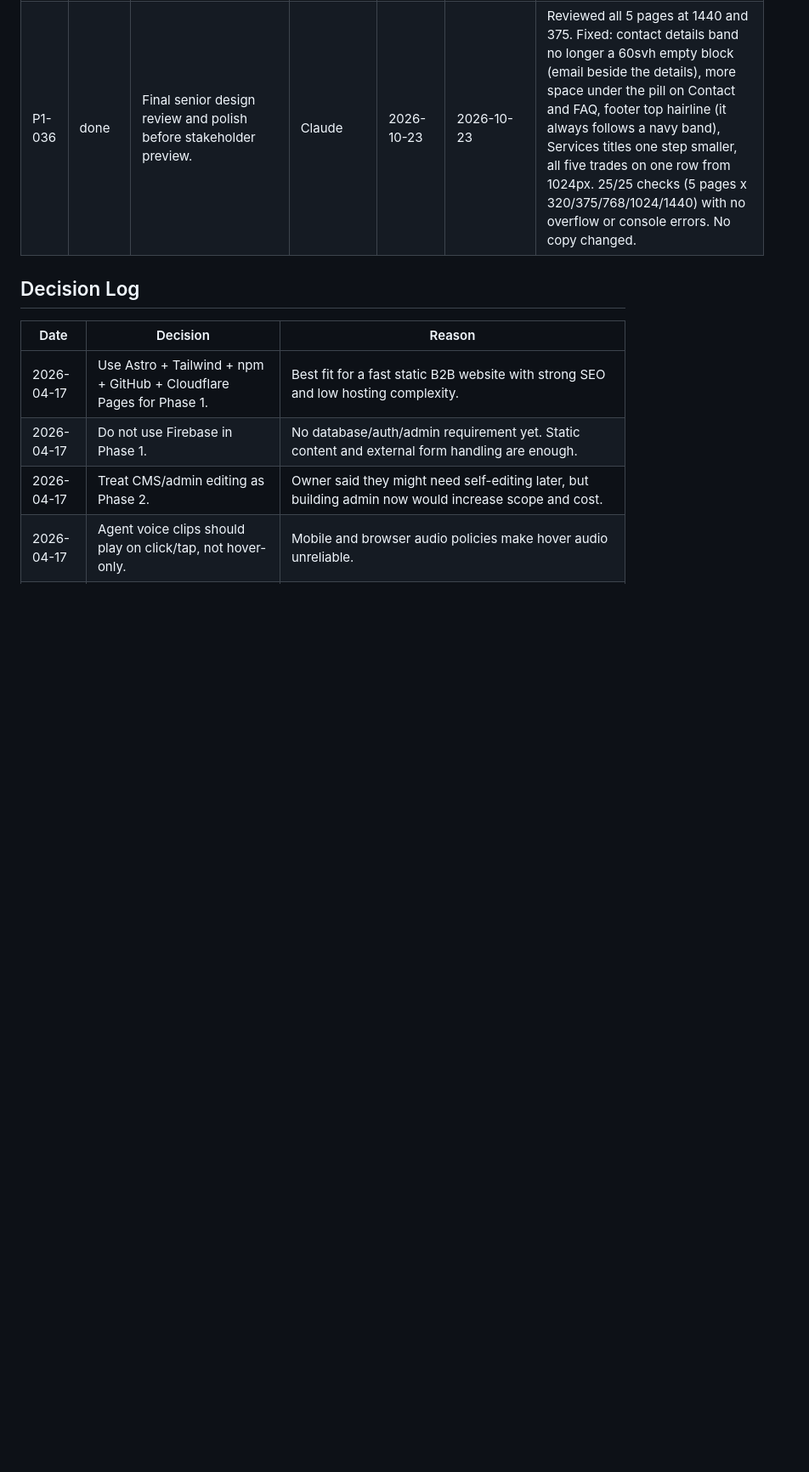
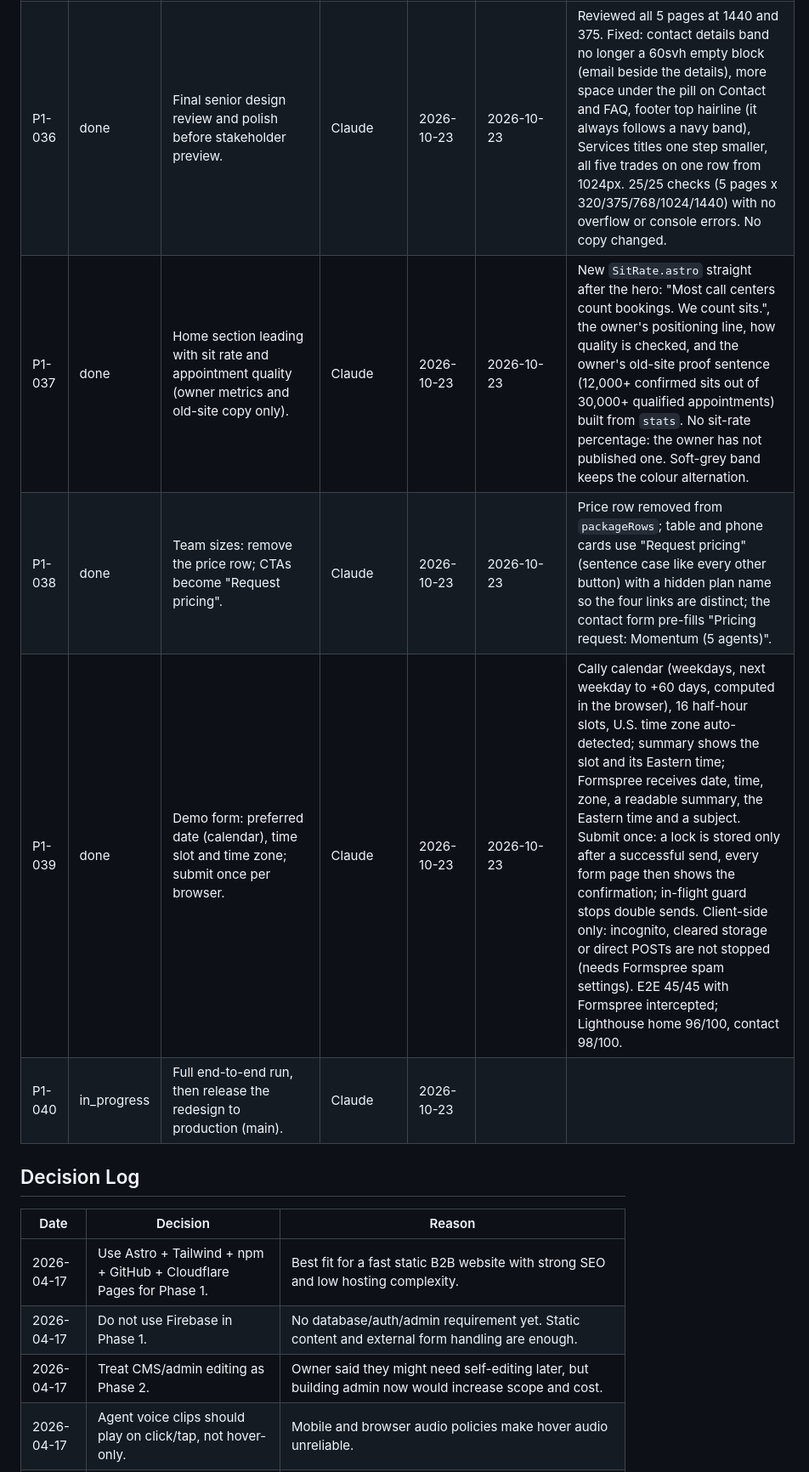
Before and after one commit to Faizan2001/Americall, a Markdown page: Phase 1/progress.md, the part around one of its changes. Shown at 85% size. Rendered like a GitHub page; blank space fills up the shorter version.

```diff
--- a/Phase 1/progress.md
+++ b/Phase 1/progress.md
@@ -66,6 +66,10 @@ Do not mark unrelated tasks done.
 | P1-034 | done | Rebuild the home hero from scratch around what a hand-off includes (existing copy only). | Claude | 2026-10-23 | 2026-10-23 | New hero: copy left, white "What a hand-off includes" sheet right (4 rows restating the Discovery, Confirming and Hand-off steps; `handoffRows` in site.ts). H1, lead, CTA, note and link unchanged. CTA above the fold at 375x812 (bottom 419px); rows stack below 1280px. Owner should approve the card wording. Lighthouse home 98/100, LCP 2.2s (still the lead text), CLS 0. |
 | P1-035 | done | Rebuild the Services chapters from scratch as one band of hairline rows. | Claude | 2026-10-23 | 2026-10-23 | One white band, title left and text right, hairlines; removed the grounds array and mirror layout; ids and scroll-margin kept for section links. Also applied impeccable reference-guide audit fixes: FAQ icon colour token, branded text selection, tabular numerals in the package table. No overflow at 320/375/768/1024/1440, no console errors. Lighthouse services 94-96/100, LCP 2.7-2.9s (hero photo unchanged; was 2.6-2.7s, likely lab variance under machine load), FAQ 99/100. |
 | P1-036 | done | Final senior design review and polish before stakeholder preview. | Claude | 2026-10-23 | 2026-10-23 | Reviewed all 5 pages at 1440 and 375. Fixed: contact details band no longer a 60svh empty block (email beside the details), more space under the pill on Contact and FAQ, footer top hairline (it always follows a navy band), Services titles one step smaller, all five trades on one row from 1024px. 25/25 checks (5 pages x 320/375/768/1024/1440) with no overflow or console errors. No copy changed. |
+| P1-037 | done | Home section leading with sit rate and appointment quality (owner metrics and old-site copy only). | Claude | 2026-10-23 | 2026-10-23 | New `SitRate.astro` straight after the hero: "Most call centers count bookings. We count sits.", the owner's positioning line, how quality is checked, and the owner's old-site proof sentence (12,000+ confirmed sits out of 30,000+ qualified appointments) built from `stats`. No sit-rate percentage: the owner has not published one. Soft-grey band keeps the colour alternation. |
+| P1-038 | done | Team sizes: remove the price row; CTAs become "Request pricing". | Claude | 2026-10-23 | 2026-10-23 | Price row removed from `packageRows`; table and phone cards use "Request pricing" (sentence case like every other button) with a hidden plan name so the four links are distinct; the contact form pre-fills "Pricing request: Momentum (5 agents)". |
+| P1-039 | done | Demo form: preferred date (calendar), time slot and time zone; submit once per browser. | Claude | 2026-10-23 | 2026-10-23 | Cally calendar (weekdays, next weekday to +60 days, computed in the browser), 16 half-hour slots, U.S. time zone auto-detected; summary shows the slot and its Eastern time; Formspree receives date, time, zone, a readable summary, the Eastern time and a subject. Submit once: a lock is stored only after a successful send, every form page then shows the confirmation; in-flight guard stops double sends. Client-side only: incognito, cleared storage or direct POSTs are not stopped (needs Formspree spam settings). E2E 45/45 with Formspree intercepted; Lighthouse home 96/100, contact 98/100. |
+| P1-040 | in_progress | Full end-to-end run, then release the redesign to production (main). | Claude | 2026-10-23 | | |
 
 ## Decision Log
 
```
Also changed, not shown: other parts of Phase 1/progress.md (+2 -0 lines), UI Redesign/README.md (+1 -1 lines).
